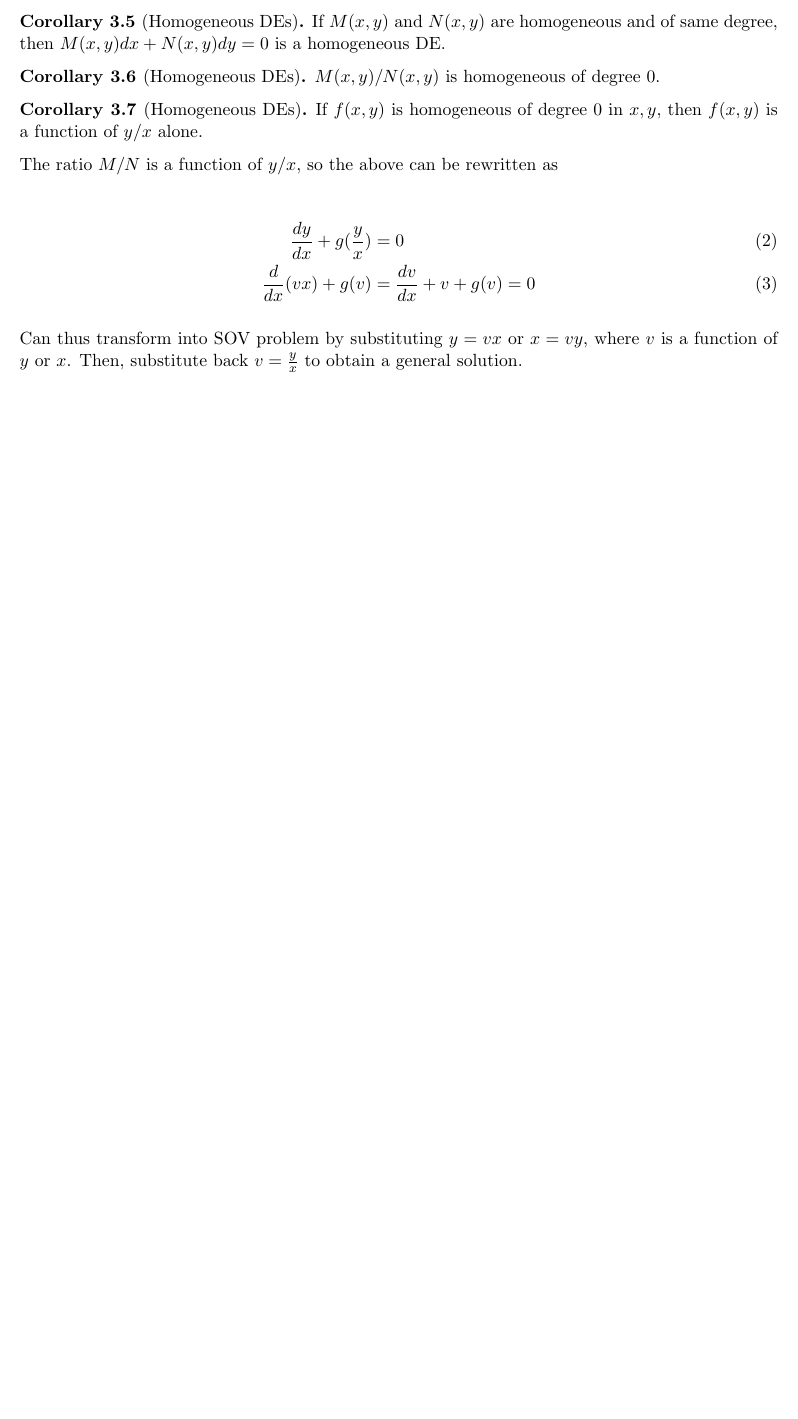
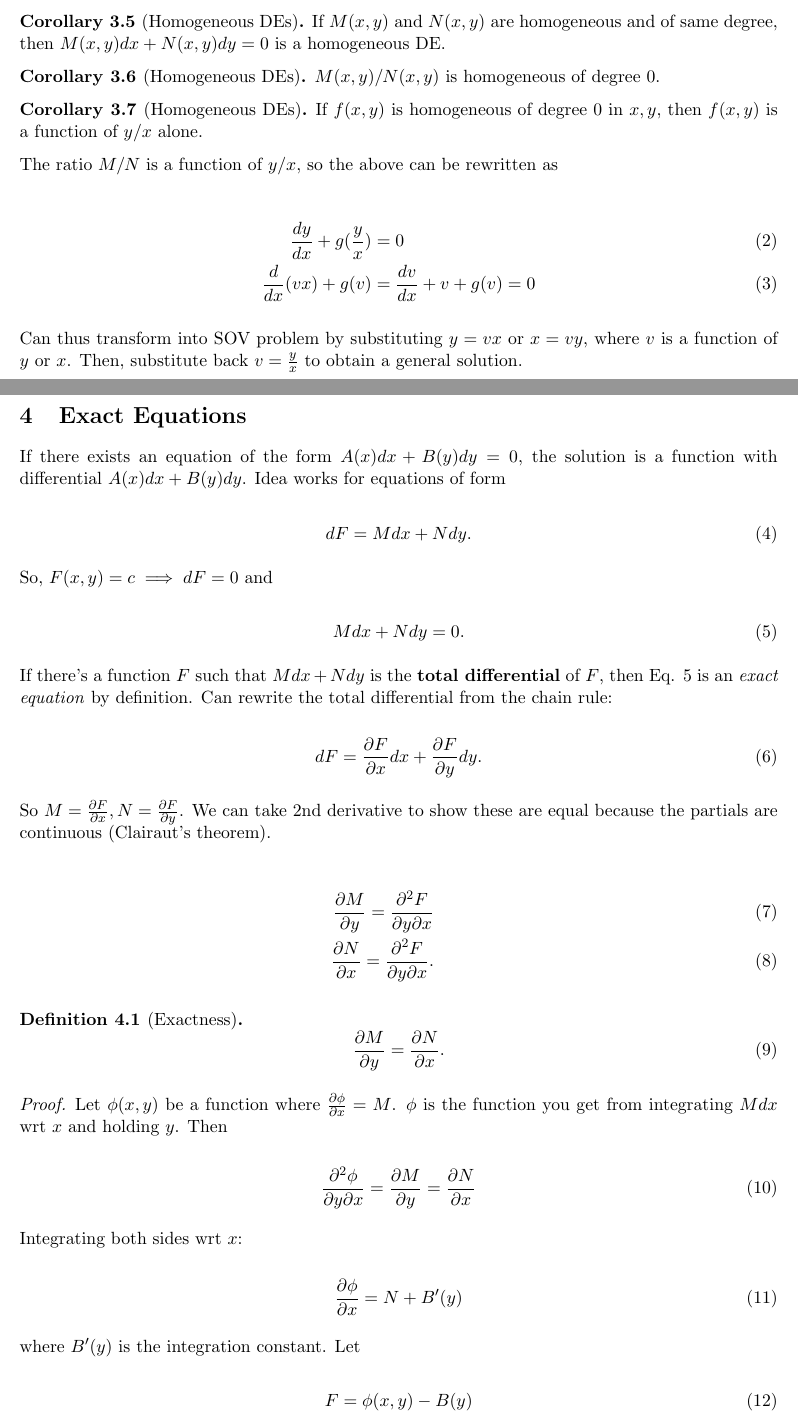
Before and after one commit to sidnb13/latex-class-notes, a LaTeX document (differential-equations/differential-equations.tex, which reads differential-equations/tex/unit-2.tex): part of page 2 of 2 before the commit and two parts of pages 2 and 3 of 6 after it, the two joined at a grey line, cut so that both start at the same text, the shorter picture padded with empty space. The pictures show the PDF file differential-equations/output/differential-equations.pdf that the author committed with the source.

Commit message:
Add exact equations

```diff
--- a/differential-equations/tex/unit-2.tex
+++ b/differential-equations/tex/unit-2.tex
@@ -50,3 +50,31 @@ The ratio $M/N$ is a function of $y/x$, so the above can be rewritten as
 
 Can thus transform into SOV problem by substituting $y=vx$ or $x=vy$, where $v$ is a function of $y$ or $x$.
 Then, substitute back $v=\frac{y}{x}$ to obtain a general solution.
+
+\section{Exact Equations}
+
+If there exists an equation of the form $A(x)dx+B(y)dy=0$, the solution is a function with differential $A(x)dx+B(y)dy$.
+Idea works for equations of form
+
+\begin{equation}
+    dF=Mdx+Ndy.
+\end{equation}
+
+So, $F(x,y)=c\implies dF=0$ and
+
+\begin{equation}
+    Mdx+Ndy=0.
+\end{equation}
+
+If there's a function $F$ such that $Mdx+Ndy$ is the \textbf{total differential}
+of $F$, then Eq. 5 is an \textit{exact equation} by definition. Can rewrite the total differential from the chain rule:
+
+\begin{equation}
+    dF=\frac{\partial F}{\partial x}dx+\frac{\partial F}{\partial y}dy.
+\end{equation}
+
+So $M=\frac{\partial F}{\partial x},N=\frac{\partial F}{\partial y}$. We can take 2nd derivative to show these are equal because the partials are continuous (Clairaut's theorem).
+
+\begin{eqnarray}
+    \frac{\partial M}{\partial y}=\frac{\partial^2 F}{\partial y\partial x}\\
+    \frac{\partial N}{\partial x}=\frac{\partial^2 F}{\partial y\partial x}.
@@ -52,0 +86,30 @@ Then, substitute back $v=\frac{y}{x}$ to obtain a general solution.
+    \end{equation}
+\end{definition}
+
+\begin{proof}
+    Let $\phi(x,y)$ be a function where $\frac{\partial \phi}{\partial x}=M$. $\phi$ is the function you get from integrating $Mdx$ wrt $x$ and holding $y$. Then
+
+    \begin{equation}
+        \frac{\partial^2\phi}{\partial y\partial x}=\frac{\partial M}{\partial y}=\frac{\partial N}{\partial x}
+    \end{equation}
+
+    Integrating both sides wrt $x$:
+
+    \begin{equation}
+        \frac{\partial \phi}{\partial x}=N+B'(y)
+    \end{equation}
+
+    where $B'(y)$ is the integration constant. Let
+
+    \begin{equation}
+        F=\phi(x,y)-B(y)
+    \end{equation}
+
+    such that
+
+    \begin{align}
+        dF&=\frac{\partial \phi}{\partial x}dx+\frac{\partial \phi}{\partial y}dy-B'(y)dy\\
+        &=Mdx+\left[N+B'(y)\right]dy-B'(y)dy\\
+        &=Mdx+Ndy
+    \end{align}
+\end{proof}
@@ -52,0 +132,8 @@ Then, substitute back $v=\frac{y}{x}$ to obtain a general solution.
+        \frac{\partial F}{\partial y}=N=x^3+2y
+    \end{eqnarray}
+
+    Try to find $F$ from 18, integrate both sides wrt $x$ with an integration constant $T(y)$.
+
+    \begin{equation}
+        F=x^3y-3x^2+T(y)
+    \end{equation}
@@ -52,0 +166,9 @@ Then, substitute back $v=\frac{y}{x}$ to obtain a general solution.
+        A(x)\frac{dy}{dx}+B(x)y=C(x)
+    \end{equation}
+\end{definition}
+
+Divide each side by $A(x)$ to obtain
+
+\begin{equation}
+    \frac{dy}{dx}+P(x)y=Q(x)
+\end{equation}
@@ -52,0 +186,6 @@ Then, substitute back $v=\frac{y}{x}$ to obtain a general solution.
+    N=v
+\end{eqnarray}
+
+Because the requirement is $\frac{\partial M}{\partial y}=\frac{\partial N}{\partial x}$,
+
+\begin{align}
```
Also changed, not shown: differential-equations/output/differential-equations.pdf, differential-equations/tex/unit-2.tex (94 more changed lines).
